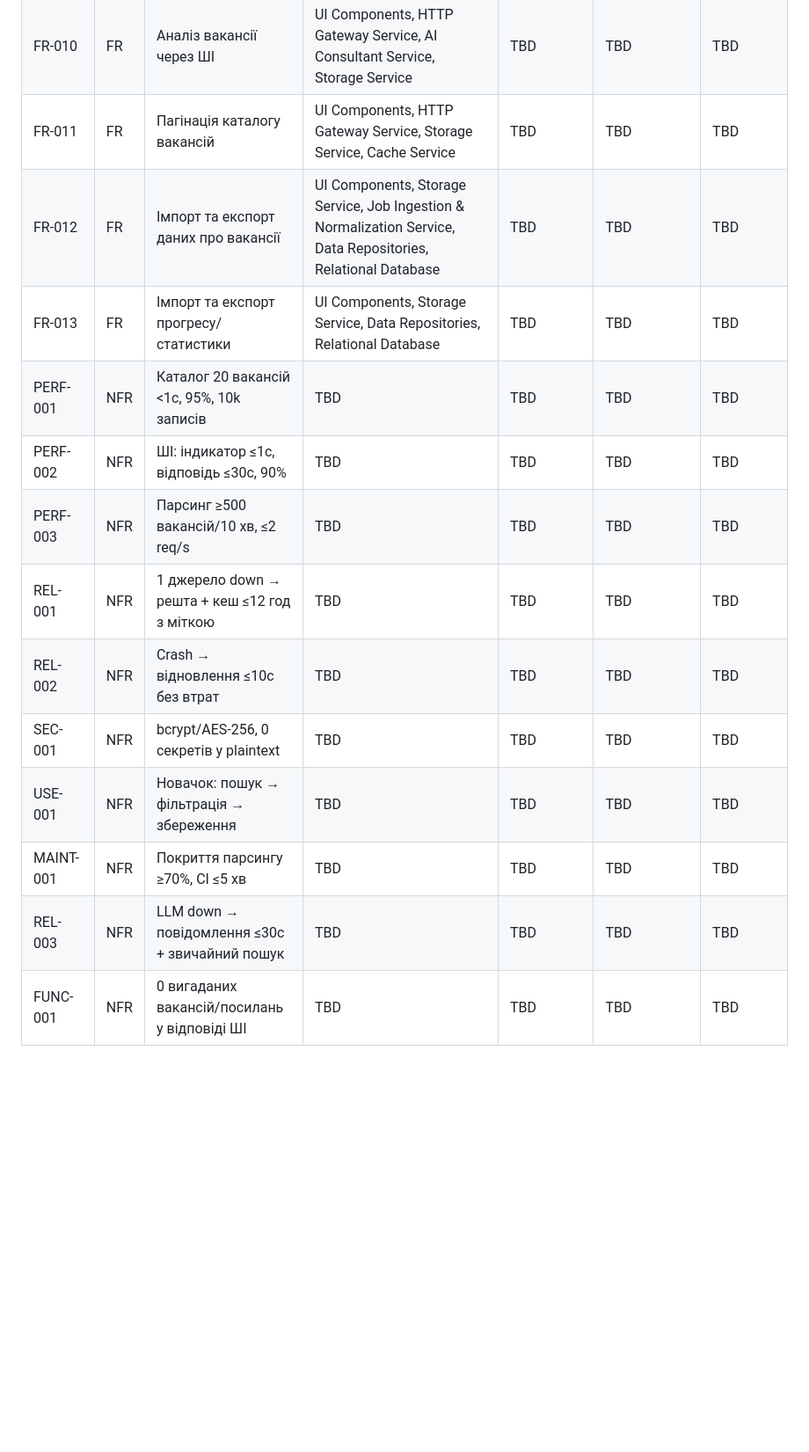
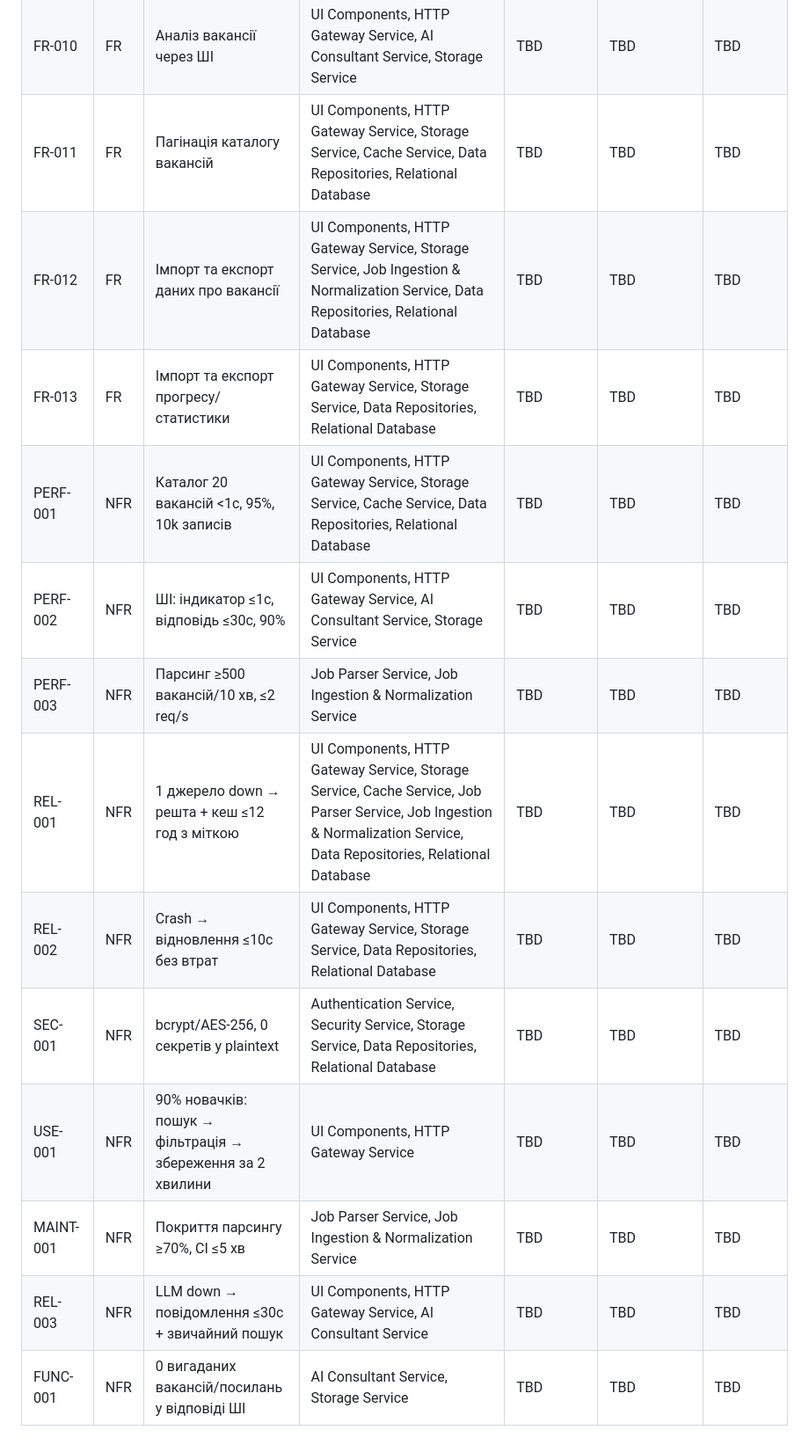
Before and after one commit to ukma-fin-ssdm-2026/waterfall, a Markdown page: docs/architecture/traceability-matrix.md, the part around the change. Shown at 88% size. Drawn GitHub-style; blank space fills up the shorter version.

Commit message:
docs: fill NFR component mappings, sync USE-001, fix FR-011/012/013

```diff
--- a/docs/architecture/traceability-matrix.md
+++ b/docs/architecture/traceability-matrix.md
@@ -12,16 +12,16 @@
 | FR-008 | FR | Розділення між ролями | UI Components, HTTP Gateway Service, Authentication Service | TBD | TBD | TBD |
 | FR-009 | FR | Збереження контексту ШІ-чату | AI Consultant Service, Storage Service | TBD | TBD | TBD |
 | FR-010 | FR | Аналіз вакансії через ШІ | UI Components, HTTP Gateway Service, AI Consultant Service, Storage Service | TBD | TBD | TBD |
-| FR-011 | FR | Пагінація каталогу вакансій | UI Components, HTTP Gateway Service, Storage Service, Cache Service | TBD | TBD | TBD |
-| FR-012 | FR | Імпорт та експорт даних про вакансії | UI Components, Storage Service, Job Ingestion & Normalization Service, Data Repositories, Relational Database | TBD | TBD | TBD |
-| FR-013 | FR | Імпорт та експорт прогресу/статистики | UI Components, Storage Service, Data Repositories, Relational Database | TBD | TBD | TBD |
-| PERF-001 | NFR | Каталог 20 вакансій <1с, 95%, 10k записів | TBD | TBD | TBD | TBD |
-| PERF-002 | NFR | ШІ: індикатор ≤1с, відповідь ≤30с, 90% | TBD | TBD | TBD | TBD |
-| PERF-003 | NFR | Парсинг ≥500 вакансій/10 хв, ≤2 req/s | TBD | TBD | TBD | TBD |
-| REL-001 | NFR | 1 джерело down → решта + кеш ≤12 год з міткою | TBD | TBD | TBD | TBD |
-| REL-002 | NFR | Crash → відновлення ≤10с без втрат | TBD | TBD | TBD | TBD |
-| SEC-001 | NFR | bcrypt/AES-256, 0 секретів у plaintext | TBD | TBD | TBD | TBD |
-| USE-001 | NFR | Новачок: пошук → фільтрація → збереження | TBD | TBD | TBD | TBD |
-| MAINT-001 | NFR | Покриття парсингу ≥70%, CI ≤5 хв | TBD | TBD | TBD | TBD |
-| REL-003 | NFR | LLM down → повідомлення ≤30с + звичайний пошук | TBD | TBD | TBD | TBD |
-| FUNC-001 | NFR | 0 вигаданих вакансій/посилань у відповіді ШІ | TBD | TBD | TBD | TBD |
+| FR-011 | FR | Пагінація каталогу вакансій | UI Components, HTTP Gateway Service, Storage Service, Cache Service, Data Repositories, Relational Database | TBD | TBD | TBD |
+| FR-012 | FR | Імпорт та експорт даних про вакансії | UI Components, HTTP Gateway Service, Storage Service, Job Ingestion & Normalization Service, Data Repositories, Relational Database | TBD | TBD | TBD |
+| FR-013 | FR | Імпорт та експорт прогресу/статистики | UI Components, HTTP Gateway Service, Storage Service, Data Repositories, Relational Database | TBD | TBD | TBD |
+| PERF-001 | NFR | Каталог 20 вакансій <1с, 95%, 10k записів | UI Components, HTTP Gateway Service, Storage Service, Cache Service, Data Repositories, Relational Database | TBD | TBD | TBD |
+| PERF-002 | NFR | ШІ: індикатор ≤1с, відповідь ≤30с, 90% | UI Components, HTTP Gateway Service, AI Consultant Service, Storage Service | TBD | TBD | TBD |
+| PERF-003 | NFR | Парсинг ≥500 вакансій/10 хв, ≤2 req/s | Job Parser Service, Job Ingestion & Normalization Service | TBD | TBD | TBD |
+| REL-001 | NFR | 1 джерело down → решта + кеш ≤12 год з міткою | UI Components, HTTP Gateway Service, Storage Service, Cache Service, Job Parser Service, Job Ingestion & Normalization Service, Data Repositories, Relational Database | TBD | TBD | TBD |
+| REL-002 | NFR | Crash → відновлення ≤10с без втрат | UI Components, HTTP Gateway Service, Storage Service, Data Repositories, Relational Database | TBD | TBD | TBD |
+| SEC-001 | NFR | bcrypt/AES-256, 0 секретів у plaintext | Authentication Service, Security Service, Storage Service, Data Repositories, Relational Database | TBD | TBD | TBD |
+| USE-001 | NFR | 90% новачків: пошук → фільтрація → збереження за 2 хвилини | UI Components, HTTP Gateway Service | TBD | TBD | TBD |
+| MAINT-001 | NFR | Покриття парсингу ≥70%, CI ≤5 хв | Job Parser Service, Job Ingestion & Normalization Service | TBD | TBD | TBD |
+| REL-003 | NFR | LLM down → повідомлення ≤30с + звичайний пошук | UI Components, HTTP Gateway Service, AI Consultant Service | TBD | TBD | TBD |
+| FUNC-001 | NFR | 0 вигаданих вакансій/посилань у відповіді ШІ | AI Consultant Service, Storage Service | TBD | TBD | TBD |
```
